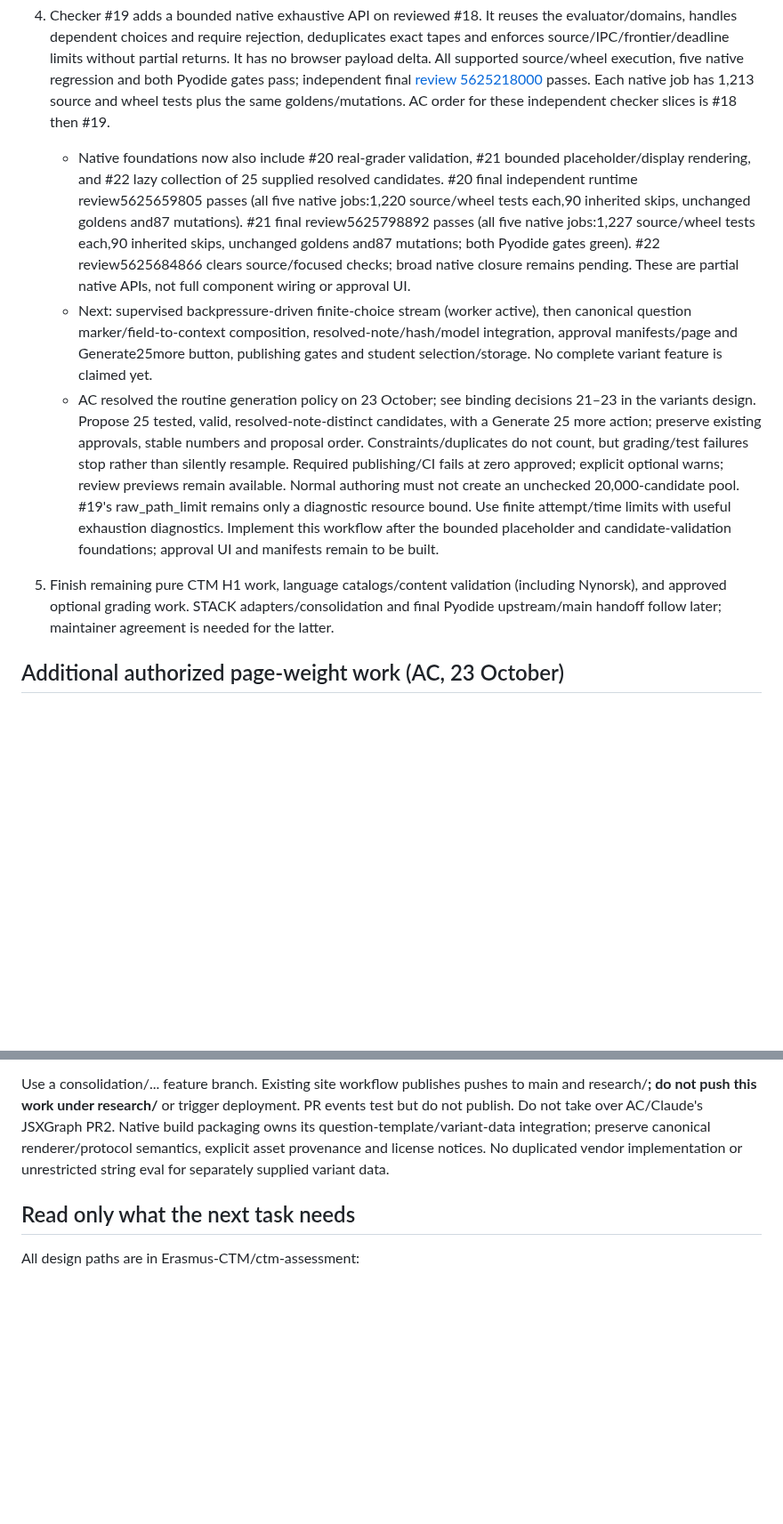
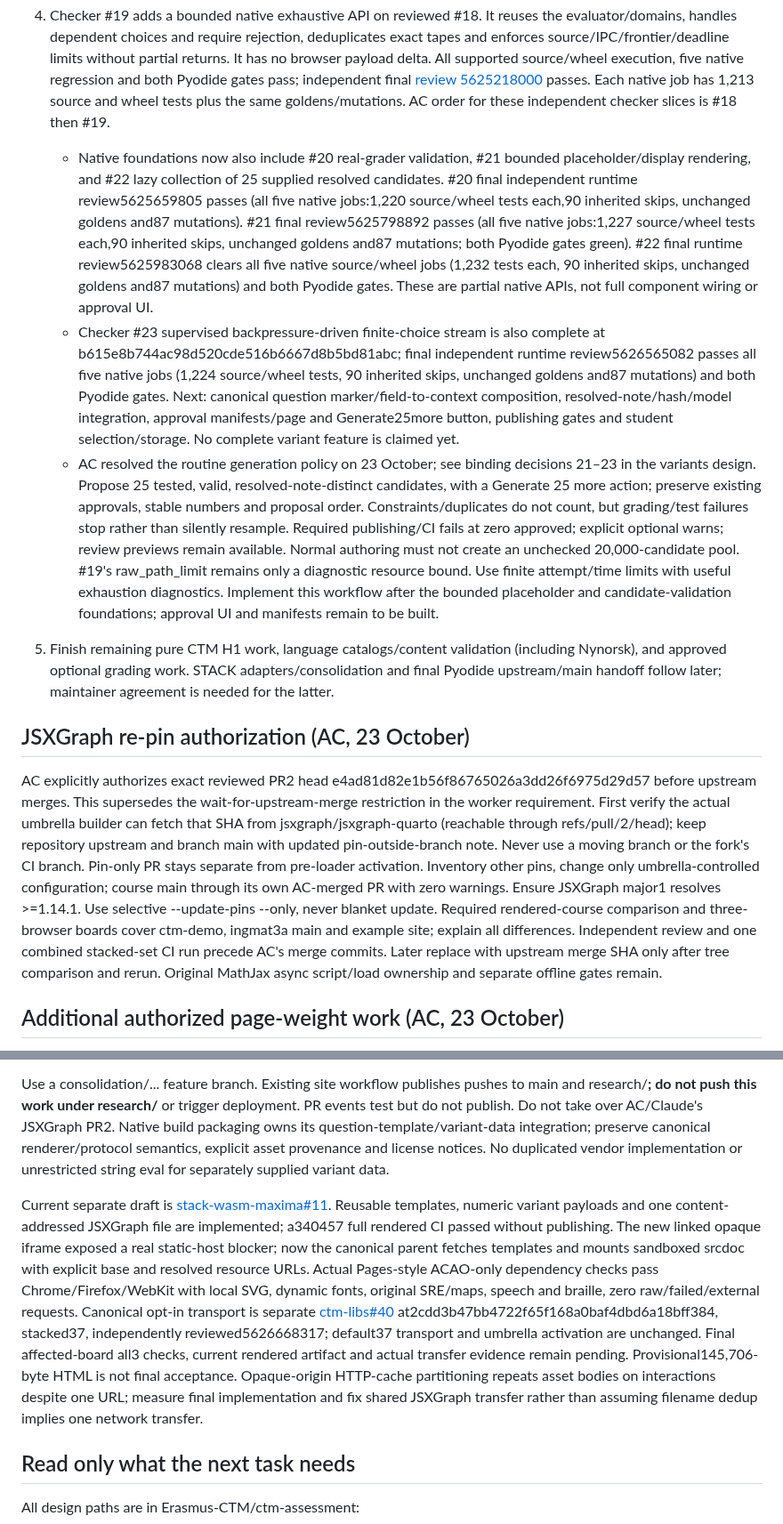
Before and after one commit to Erasmus-CTM/ctm-assessment, a Markdown page: CODEX-RESTART-2026-10.md, 2 parts joined by grey strips. Shown at 89% size. GitHub-like rendering; blank space fills up the shorter version.

Commit message:
Record authorized JSXGraph PR-head pin and current board and variant gates

```diff
--- a/CODEX-RESTART-2026-10.md
+++ b/CODEX-RESTART-2026-10.md
@@ -63,11 +63,15 @@ It is the actual python-offline-website.zip, index.html at root, README-IT.txt i
 3. Exact round/sigfig helper implementation is complete in checker #18. It binds the existing native catalogue, uses exact half-away-from-zero behavior including sigfig(sin(r1), 2), and leaves legacy float helpers/grading call sites unchanged. All five Python 3.9–3.13 jobs, canonical producer, model/execution and Pyodide 0.27.2/0.28.3 gates pass; independent final [review 5625182382](https://github.com/Erasmus-CTM/ctm-checkers/pull/18#pullrequestreview-5625182382) passes. Each native job has 1,201 source and wheel tests, 90 inherited conditional skips per suite, 87 mutation passes and unchanged 9,276-row goldens. Core wheel SHA256 is 2c9935c6aa60041bbcb13d751db98c613feb69fd7077ebd3d4d296f8ac376f54. Ready for AC's scoped merge decision; no merge was performed.
 
 4. Checker #19 adds a bounded native exhaustive API on reviewed #18. It reuses the evaluator/domains, handles dependent choices and require rejection, deduplicates exact tapes and enforces source/IPC/frontier/deadline limits without partial returns. It has no browser payload delta. All supported source/wheel execution, five native regression and both Pyodide gates pass; independent final [review 5625218000](https://github.com/Erasmus-CTM/ctm-checkers/pull/19#pullrequestreview-5625218000) passes. Each native job has 1,213 source and wheel tests plus the same goldens/mutations. AC order for these independent checker slices is #18 then #19.
-   - Native foundations now also include #20 real-grader validation, #21 bounded placeholder/display rendering, and #22 lazy collection of 25 supplied resolved candidates. #20 final independent runtime review5625659805 passes (all five native jobs:1,220 source/wheel tests each,90 inherited skips, unchanged goldens and87 mutations). #21 final review5625798892 passes (all five native jobs:1,227 source/wheel tests each,90 inherited skips, unchanged goldens and87 mutations; both Pyodide gates green). #22 review5625684866 clears source/focused checks; broad native closure remains pending. These are partial native APIs, not full component wiring or approval UI.
-   - Next: supervised backpressure-driven finite-choice stream (worker active), then canonical question marker/field-to-context composition, resolved-note/hash/model integration, approval manifests/page and Generate25more button, publishing gates and student selection/storage. No complete variant feature is claimed yet.
+   - Native foundations now also include #20 real-grader validation, #21 bounded placeholder/display rendering, and #22 lazy collection of 25 supplied resolved candidates. #20 final independent runtime review5625659805 passes (all five native jobs:1,220 source/wheel tests each,90 inherited skips, unchanged goldens and87 mutations). #21 final review5625798892 passes (all five native jobs:1,227 source/wheel tests each,90 inherited skips, unchanged goldens and87 mutations; both Pyodide gates green). #22 final runtime review5625983068 clears all five native source/wheel jobs (1,232 tests each, 90 inherited skips, unchanged goldens and87 mutations) and both Pyodide gates. These are partial native APIs, not full component wiring or approval UI.
+   - Checker #23 supervised backpressure-driven finite-choice stream is also complete at b615e8b744ac98d520cde516b6667d8b5bd81abc; final independent runtime review5626565082 passes all five native jobs (1,224 source/wheel tests, 90 inherited skips, unchanged goldens and87 mutations) and both Pyodide gates. Next: canonical question marker/field-to-context composition, resolved-note/hash/model integration, approval manifests/page and Generate25more button, publishing gates and student selection/storage. No complete variant feature is claimed yet.
    - AC resolved the routine generation policy on 23 October; see binding decisions 21–23 in the variants design. Propose 25 tested, valid, resolved-note-distinct candidates, with a Generate 25 more action; preserve existing approvals, stable numbers and proposal order. Constraints/duplicates do not count, but grading/test failures stop rather than silently resample. Required publishing/CI fails at zero approved; explicit optional warns; review previews remain available. Normal authoring must not create an unchecked 20,000-candidate pool. #19's raw_path_limit remains only a diagnostic resource bound. Use finite attempt/time limits with useful exhaustion diagnostics. Implement this workflow after the bounded placeholder and candidate-validation foundations; approval UI and manifests remain to be built.
 
 5. Finish remaining pure CTM H1 work, language catalogs/content validation (including Nynorsk), and approved optional grading work. STACK adapters/consolidation and final Pyodide upstream/main handoff follow later; maintainer agreement is needed for the latter.
+
+## JSXGraph re-pin authorization (AC, 23 October)
+
+AC explicitly authorizes exact reviewed PR2 head e4ad81d82e1b56f86765026a3dd26f6975d29d57 before upstream merges. This supersedes the wait-for-upstream-merge restriction in the worker requirement. First verify the actual umbrella builder can fetch that SHA from jsxgraph/jsxgraph-quarto (reachable through refs/pull/2/head); keep repository upstream and branch main with updated pin-outside-branch note. Never use a moving branch or the fork's CI branch. Pin-only PR stays separate from pre-loader activation. Inventory other pins, change only umbrella-controlled configuration; course main through its own AC-merged PR with zero warnings. Ensure JSXGraph major1 resolves >=1.14.1. Use selective --update-pins --only, never blanket update. Required rendered-course comparison and three-browser boards cover ctm-demo, ingmat3a main and example site; explain all differences. Independent review and one combined stacked-set CI run precede AC's merge commits. Later replace with upstream merge SHA only after tree comparison and rerun. Original MathJax async script/load ownership and separate offline gates remain.
 
 ## Additional authorized page-weight work (AC, 23 October)
 
@@ -79,6 +83,8 @@ Independent frozen published baseline: gh-pages8f4c3585e5b230084e997c7a86ab1c5d9
 
 Use a consolidation/... feature branch. Existing site workflow publishes pushes to main and research/**; do not push this work under research/** or trigger deployment. PR events test but do not publish. Do not take over AC/Claude's JSXGraph PR2. Native build packaging owns its question-template/variant-data integration; preserve canonical renderer/protocol semantics, explicit asset provenance and license notices. No duplicated vendor implementation or unrestricted string eval for separately supplied variant data.
 
+Current separate draft is [stack-wasm-maxima#11](https://github.com/Erasmus-CTM/stack-wasm-maxima/pull/11). Reusable templates, numeric variant payloads and one content-addressed JSXGraph file are implemented; a340457 full rendered CI passed without publishing. The new linked opaque iframe exposed a real static-host blocker; now the canonical parent fetches templates and mounts sandboxed srcdoc with explicit base and resolved resource URLs. Actual Pages-style ACAO-only dependency checks pass Chrome/Firefox/WebKit with local SVG, dynamic fonts, original SRE/maps, speech and braille, zero raw/failed/external requests. Canonical opt-in transport is separate [ctm-libs#40](https://github.com/Erasmus-CTM/ctm-libs/pull/40) at2cdd3b47bb4722f65f168a0baf4dbd6a18bff384, stacked37, independently reviewed5626668317; default37 transport and umbrella activation are unchanged. Final affected-board all3 checks, current rendered artifact and actual transfer evidence remain pending. Provisional145,706-byte HTML is not final acceptance. Opaque-origin HTTP-cache partitioning repeats asset bodies on interactions despite one URL; measure final implementation and fix shared JSXGraph transfer rather than assuming filename dedup implies one network transfer.
+
 ## Read only what the next task needs
 
 All design paths are in Erasmus-CTM/ctm-assessment:
```
